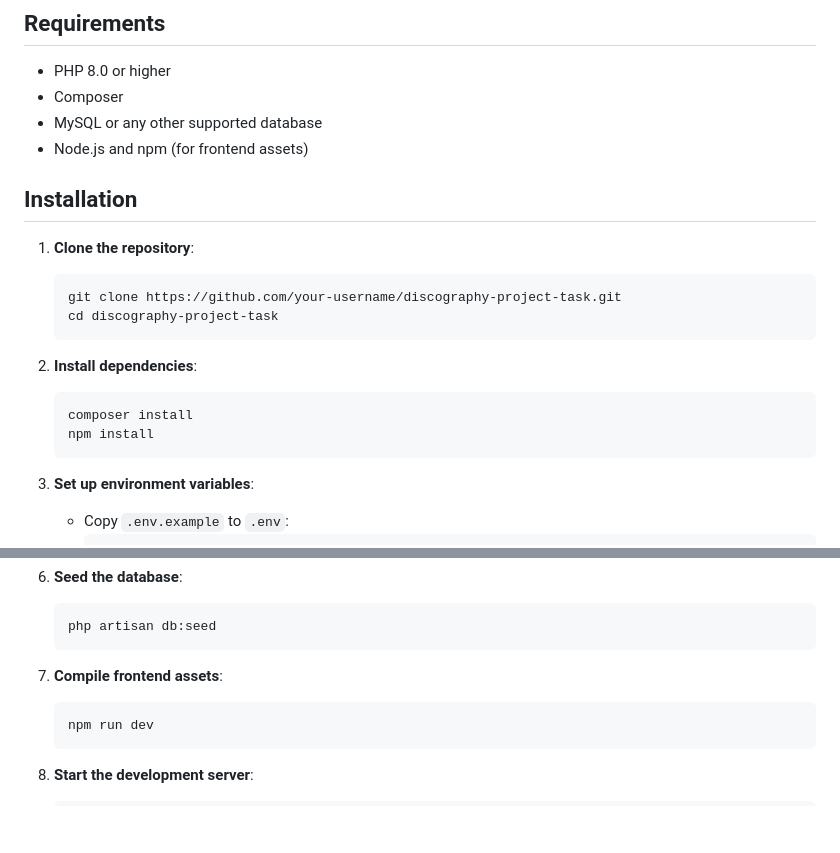
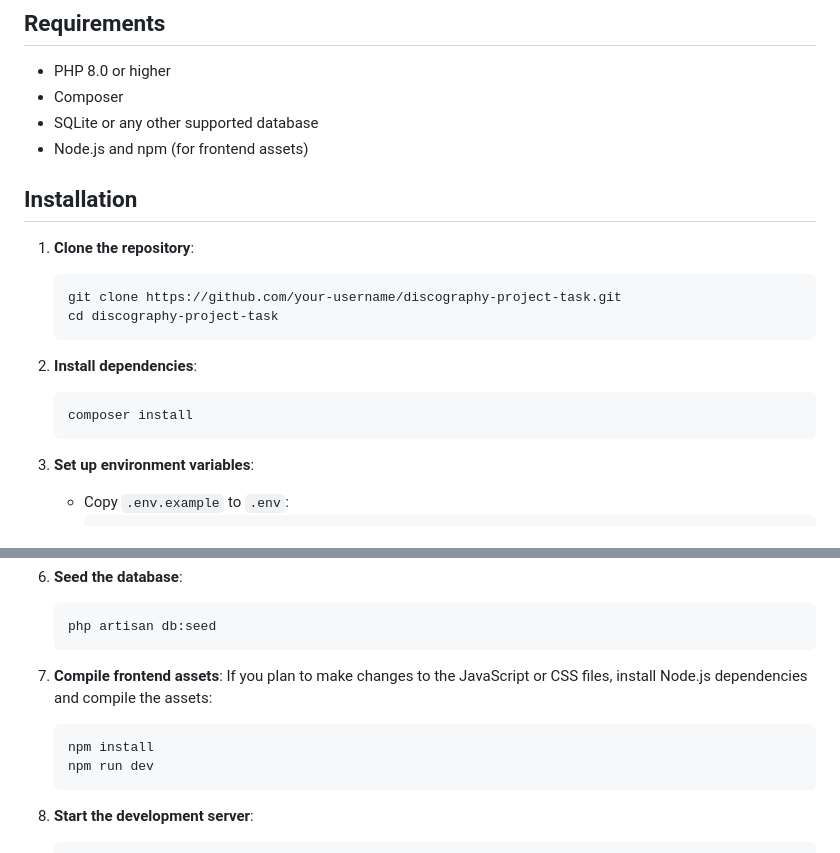
Before and after one commit to manelgavalda/discography-project-task, a Markdown page: README.md, 2 parts joined by grey strips. GitHub-like rendering; blank space fills up the shorter version.

Commit message:
Update frontend

````diff
--- a/README.md
+++ b/README.md
@@ -15,7 +15,7 @@ This project is a Laravel application designed to manage a discography database,
 
 - PHP 8.0 or higher
 - Composer
-- MySQL or any other supported database
+- SQLite or any other supported database
 - Node.js and npm (for frontend assets)
 
 ## Installation
@@ -29,7 +29,6 @@ This project is a Laravel application designed to manage a discography database,
 2. **Install dependencies**:
     ```sh
     composer install
-    npm install
     ```
 
 3. **Set up environment variables**:
@@ -55,7 +54,9 @@ This project is a Laravel application designed to manage a discography database,
     ```
 
 7. **Compile frontend assets**:
+    If you plan to make changes to the JavaScript or CSS files, install Node.js dependencies and compile the assets:
     ```sh
+    npm install
     npm run dev
     ```
 
````
